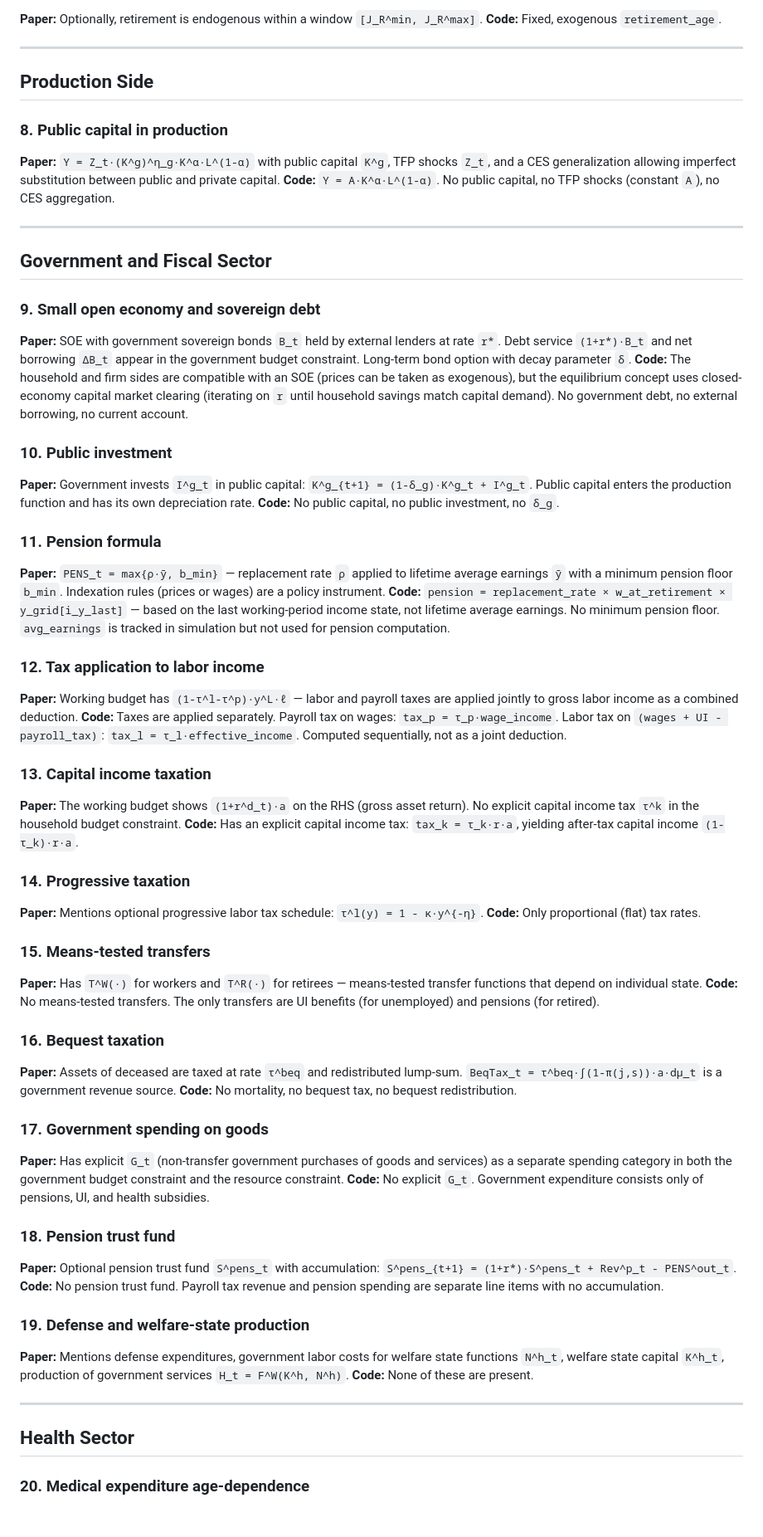
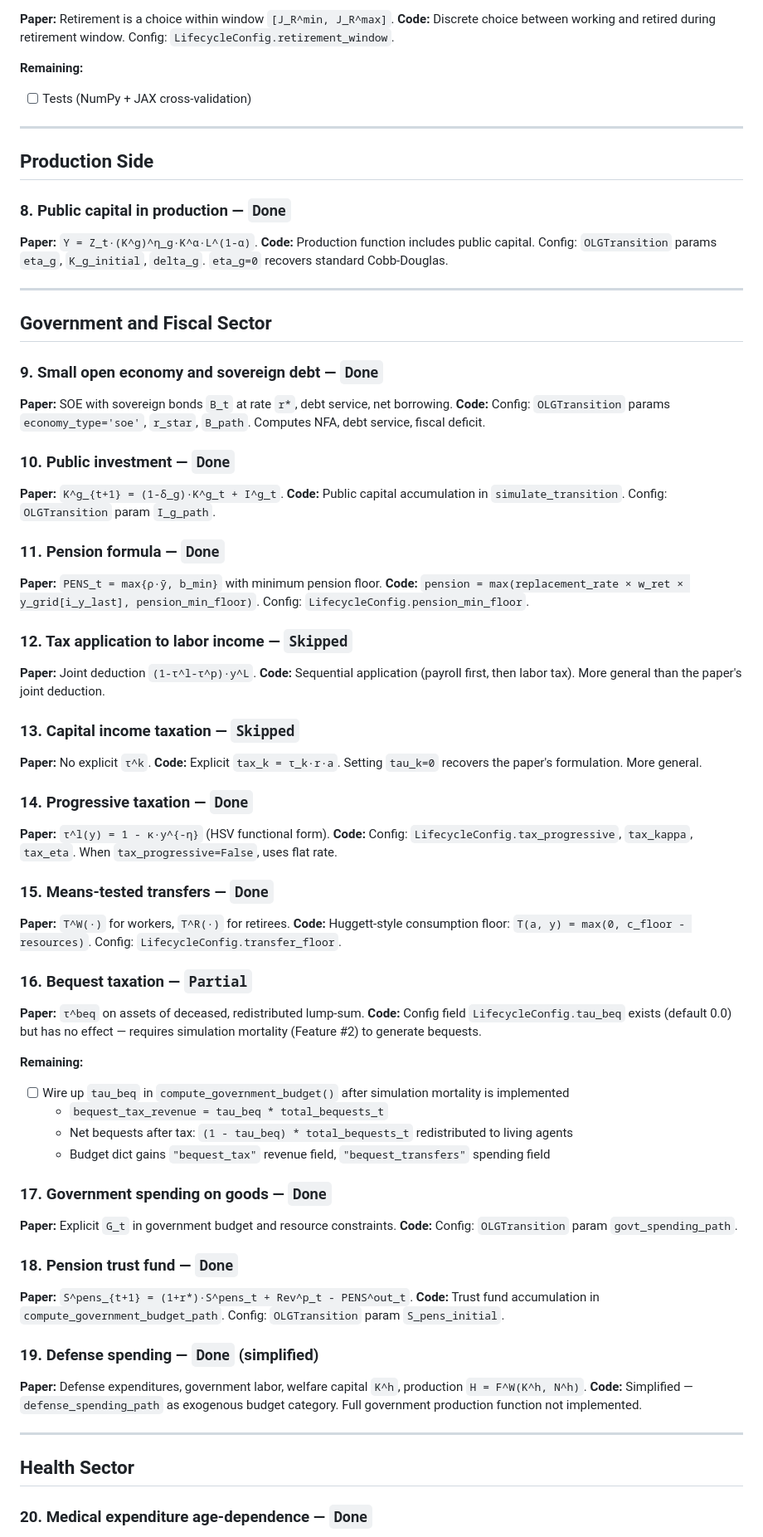
Before and after one commit to jbrogueira/dsa-model, a Markdown page: code/docs/model_vs_implementation.md, the part around one of its changes. Shown at 83% size. Rendered like a GitHub page; blank space fills up the shorter version.

```diff
--- a/code/docs/model_vs_implementation.md
+++ b/code/docs/model_vs_implementation.md
@@ -40,78 +65,87 @@ This document lists features present in the theoretical model (DSA-LSA paper) th
 
-**Paper:** Optionally, retirement is endogenous within a window `[J_R^min, J_R^max]`.
-**Code:** Fixed, exogenous `retirement_age`.
+**Paper:** Retirement is a choice within window `[J_R^min, J_R^max]`.
+**Code:** Discrete choice between working and retired during retirement window. Config: `LifecycleConfig.retirement_window`.
+
+**Remaining:**
+- [ ] Tests (NumPy + JAX cross-validation)
 
 ---
 
 ## Production Side
 
-### 8. Public capital in production
+### 8. Public capital in production — `Done`
 
-**Paper:** `Y = Z_t·(K^g)^η_g·K^α·L^(1-α)` with public capital `K^g`, TFP shocks `Z_t`, and a CES generalization allowing imperfect substitution between public and private capital.
-**Code:** `Y = A·K^α·L^(1-α)`. No public capital, no TFP shocks (constant `A`), no CES aggregation.
+**Paper:** `Y = Z_t·(K^g)^η_g·K^α·L^(1-α)`.
+**Code:** Production function includes public capital. Config: `OLGTransition` params `eta_g`, `K_g_initial`, `delta_g`. `eta_g=0` recovers standard Cobb-Douglas.
 
 ---
 
 ## Government and Fiscal Sector
 
-### 9. Small open economy and sovereign debt
+### 9. Small open economy and sovereign debt — `Done`
 
-**Paper:** SOE with government sovereign bonds `B_t` held by external lenders at rate `r*`. Debt service `(1+r*)·B_t` and net borrowing `ΔB_t` appear in the government budget constraint. Long-term bond option with decay parameter `δ`.
-**Code:** The household and firm sides are compatible with an SOE (prices can be taken as exogenous), but the equilibrium concept uses closed-economy capital market clearing (iterating on `r` until household savings match capital demand). No government debt, no external borrowing, no current account.
+**Paper:** SOE with sovereign bonds `B_t` at rate `r*`, debt service, net borrowing.
+**Code:** Config: `OLGTransition` params `economy_type='soe'`, `r_star`, `B_path`. Computes NFA, debt service, fiscal deficit.
 
-### 10. Public investment
+### 10. Public investment — `Done`
 
-**Paper:** Government invests `I^g_t` in public capital: `K^g_{t+1} = (1-δ_g)·K^g_t + I^g_t`. Public capital enters the production function and has its own depreciation rate.
-**Code:** No public capital, no public investment, no `δ_g`.
+**Paper:** `K^g_{t+1} = (1-δ_g)·K^g_t + I^g_t`.
+**Code:** Public capital accumulation in `simulate_transition`. Config: `OLGTransition` param `I_g_path`.
 
-### 11. Pension formula
+### 11. Pension formula — `Done`
 
-**Paper:** `PENS_t = max{ρ·ȳ, b_min}` — replacement rate `ρ` applied to lifetime average earnings `ȳ` with a minimum pension floor `b_min`. Indexation rules (prices or wages) are a policy instrument.
-**Code:** `pension = replacement_rate × w_at_retirement × y_grid[i_y_last]` — based on the last working-period income state, not lifetime average earnings. No minimum pension floor. `avg_earnings` is tracked in simulation but not used for pension computation.
+**Paper:** `PENS_t = max{ρ·ȳ, b_min}` with minimum pension floor.
+**Code:** `pension = max(replacement_rate × w_ret × y_grid[i_y_last], pension_min_floor)`. Config: `LifecycleConfig.pension_min_floor`.
 
-### 12. Tax application to labor income
+### 12. Tax application to labor income — `Skipped`
 
-**Paper:** Working budget has `(1-τ^l-τ^p)·y^L·ℓ` — labor and payroll taxes are applied jointly to gross labor income as a combined deduction.
-**Code:** Taxes are applied separately. Payroll tax on wages: `tax_p = τ_p·wage_income`. Labor tax on `(wages + UI - payroll_tax)`: `tax_l = τ_l·effective_income`. Computed sequentially, not as a joint deduction.
+**Paper:** Joint deduction `(1-τ^l-τ^p)·y^L`.
+**Code:** Sequential application (payroll first, then labor tax). More general than the paper's joint deduction.
 
-### 13. Capital income taxation
+### 13. Capital income taxation — `Skipped`
 
-**Paper:** The working budget shows `(1+r^d_t)·a` on the RHS (gross asset return). No explicit capital income tax `τ^k` in the household budget constraint.
-**Code:** Has an explicit capital income tax: `tax_k = τ_k·r·a`, yielding after-tax capital income `(1-τ_k)·r·a`.
+**Paper:** No explicit `τ^k`.
+**Code:** Explicit `tax_k = τ_k·r·a`. Setting `tau_k=0` recovers the paper's formulation. More general.
 
-### 14. Progressive taxation
+### 14. Progressive taxation — `Done`
 
-**Paper:** Mentions optional progressive labor tax schedule: `τ^l(y) = 1 - κ·y^{-η}`.
-**Code:** Only proportional (flat) tax rates.
+**Paper:** `τ^l(y) = 1 - κ·y^{-η}` (HSV functional form).
+**Code:** Config: `LifecycleConfig.tax_progressive`, `tax_kappa`, `tax_eta`. When `tax_progressive=False`, uses flat rate.
 
-### 15. Means-tested transfers
+### 15. Means-tested transfers — `Done`
 
-**Paper:** Has `T^W(·)` for workers and `T^R(·)` for retirees — means-tested transfer functions that depend on individual state.
-**Code:** No means-tested transfers. The only transfers are UI benefits (for unemployed) and pensions (for retired).
+**Paper:** `T^W(·)` for workers, `T^R(·)` for retirees.
+**Code:** Huggett-style consumption floor: `T(a, y) = max(0, c_floor - resources)`. Config: `LifecycleConfig.transfer_floor`.
 
-### 16. Bequest taxation
+### 16. Bequest taxation — `Partial`
 
-**Paper:** Assets of deceased are taxed at rate `τ^beq` and redistributed lump-sum. `BeqTax_t = τ^beq·∫(1-π(j,s))·a·dμ_t` is a government revenue source.
-**Code:** No mortality, no bequest tax, no bequest redistribution.
+**Paper:** `τ^beq` on assets of deceased, redistributed lump-sum.
+**Code:** Config field `LifecycleConfig.tau_beq` exists (default 0.0) but has no effect — requires simulation mortality (Feature #2) to generate bequests.
 
-### 17. Government spending on goods
+**Remaining:**
+- [ ] Wire up `tau_beq` in `compute_government_budget()` after simulation mortality is implemented
+  - `bequest_tax_revenue = tau_beq * total_bequests_t`
+  - Net bequests after tax: `(1 - tau_beq) * total_bequests_t` redistributed to living agents
+  - Budget dict gains `"bequest_tax"` revenue field, `"bequest_transfers"` spending field
 
-**Paper:** Has explicit `G_t` (non-transfer government purchases of goods and services) as a separate spending category in both the government budget constraint and the resource constraint.
-**Code:** No explicit `G_t`. Government expenditure consists only of pensions, UI, and health subsidies.
+### 17. Government spending on goods — `Done`
 
-### 18. Pension trust fund
+**Paper:** Explicit `G_t` in government budget and resource constraints.
+**Code:** Config: `OLGTransition` param `govt_spending_path`.
 
-**Paper:** Optional pension trust fund `S^pens_t` with accumulation: `S^pens_{t+1} = (1+r*)·S^pens_t + Rev^p_t - PENS^out_t`.
-**Code:** No pension trust fund. Payroll tax revenue and pension spending are separate line items with no accumulation.
+### 18. Pension trust fund — `Done`
 
-### 19. Defense and welfare-state production
+**Paper:** `S^pens_{t+1} = (1+r*)·S^pens_t + Rev^p_t - PENS^out_t`.
+**Code:** Trust fund accumulation in `compute_government_budget_path`. Config: `OLGTransition` param `S_pens_initial`.
 
-**Paper:** Mentions defense expenditures, government labor costs for welfare state functions `N^h_t`, welfare state capital `K^h_t`, production of government services `H_t = F^W(K^h, N^h)`.
-**Code:** None of these are present.
+### 19. Defense spending — `Done` (simplified)
+
+**Paper:** Defense expenditures, government labor, welfare capital `K^h`, production `H = F^W(K^h, N^h)`.
+**Code:** Simplified — `defense_spending_path` as exogenous budget category. Full government production function not implemented.
 
 ---
 
 ## Health Sector
 
-### 20. Medical expenditure age-dependence
+### 20. Medical expenditure age-dependence — `Done`
 
```
Also changed, not shown: other parts of code/docs/model_vs_implementation.md (+110 -20 lines).
